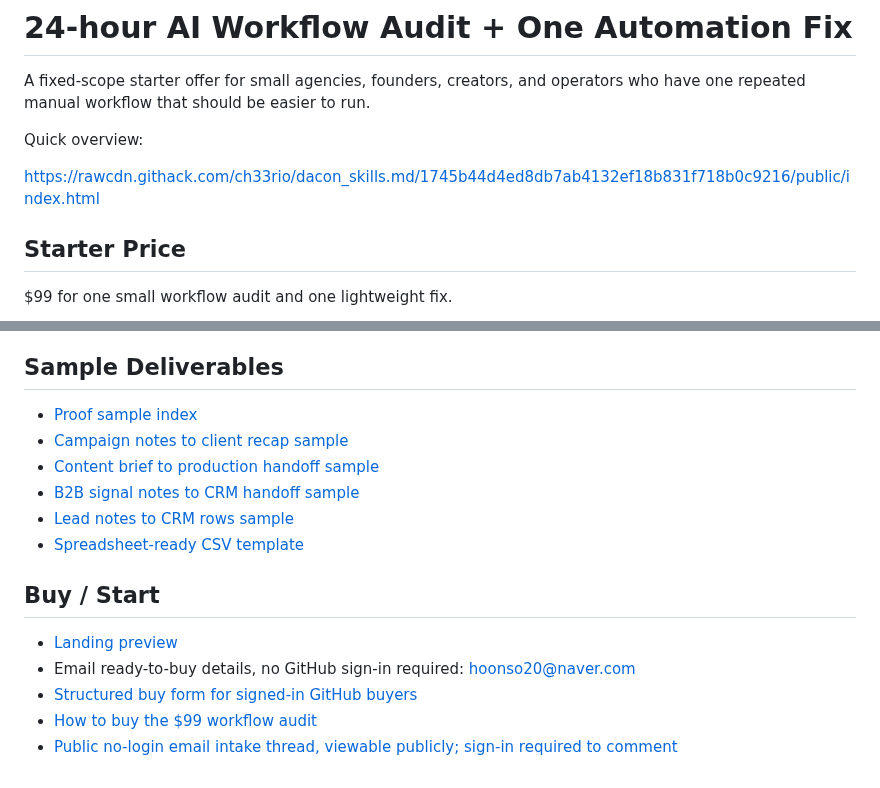
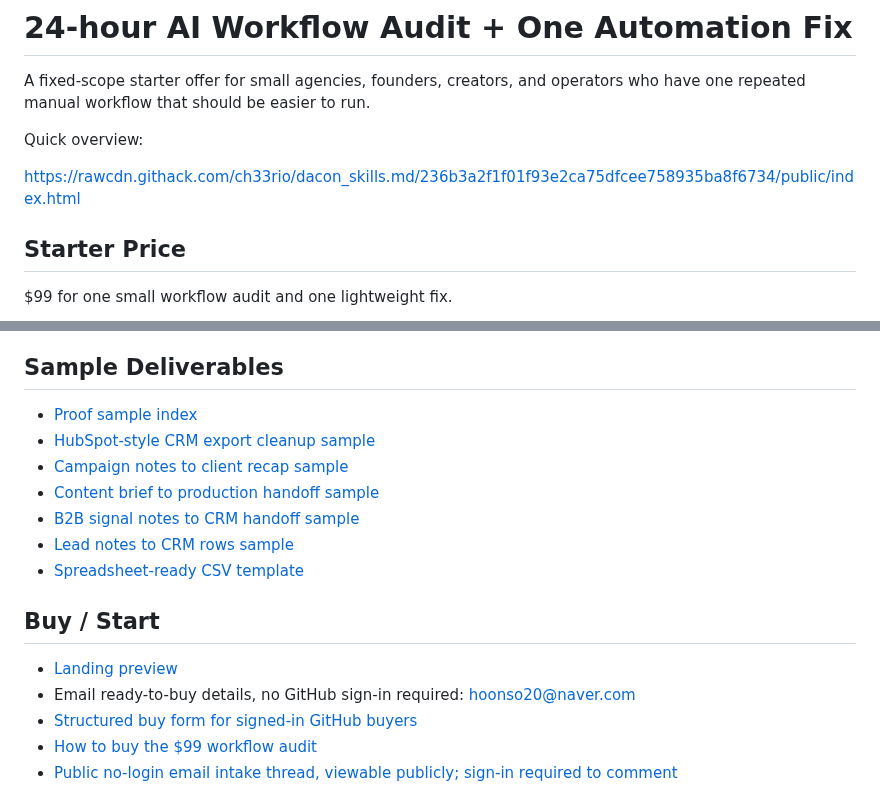
Before and after one commit to ch33rio/dacon_skills.md, a Markdown page: offers/ai-workflow-audit.md, 2 parts joined by grey strips. Rendered like a GitHub page.

Commit message:
Refresh offer preview and CRM sample proof
The offer page still pointed to the older landing snapshot and did not name the strongest current CRM export cleanup sample. It now aligns with the refreshed CRM-aware buyer path.

Constraint: Must keep payment before work without publishing fake payment routes
Rejected: Inline payment link | no validated payment route exists
Confidence: high
Scope-risk: narrow
Directive: Keep offer examples fictional and avoid public private-data intake
Tested: Pending public surface checker
Not-tested: Buyer conversion impact

```diff
--- a/offers/ai-workflow-audit.md
+++ b/offers/ai-workflow-audit.md
@@ -4,7 +4,7 @@ A fixed-scope starter offer for small agencies, founders, creators, and operator
 
 Quick overview:
 
-https://rawcdn.githack.com/ch33rio/dacon_skills.md/1745b44d4ed8db7ab4132ef18b831f718b0c9216/public/index.html
+https://rawcdn.githack.com/ch33rio/dacon_skills.md/236b3a2f1f01f93e2ca75dfcee758935ba8f6734/public/index.html
 
 ## Starter Price
 
@@ -37,6 +37,7 @@ Focused fit pages:
 ## Sample Deliverables
 
 - [Proof sample index](../samples/README.md)
+- [HubSpot-style CRM export cleanup sample](../samples/hubspot-crm-export-cleanup-sample.md)
 - [Campaign notes to client recap sample](../samples/campaign-notes-to-client-recap.md)
 - [Content brief to production handoff sample](../samples/content-brief-to-production-handoff.md)
 - [B2B signal notes to CRM handoff sample](../samples/b2b-signal-notes-to-crm-handoff.md)
```
Also changed, not shown: other parts of offers/ai-workflow-audit.md (+1 -1 lines).
